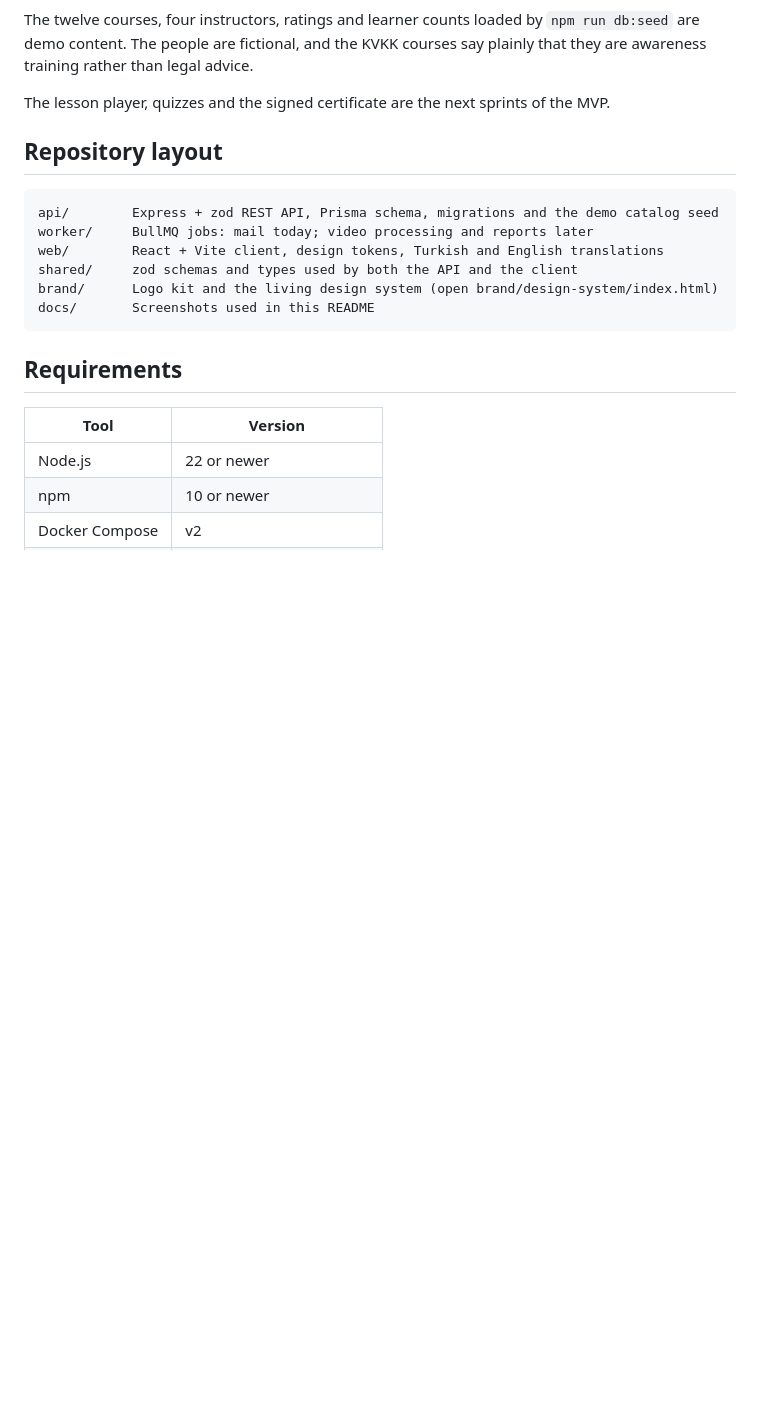
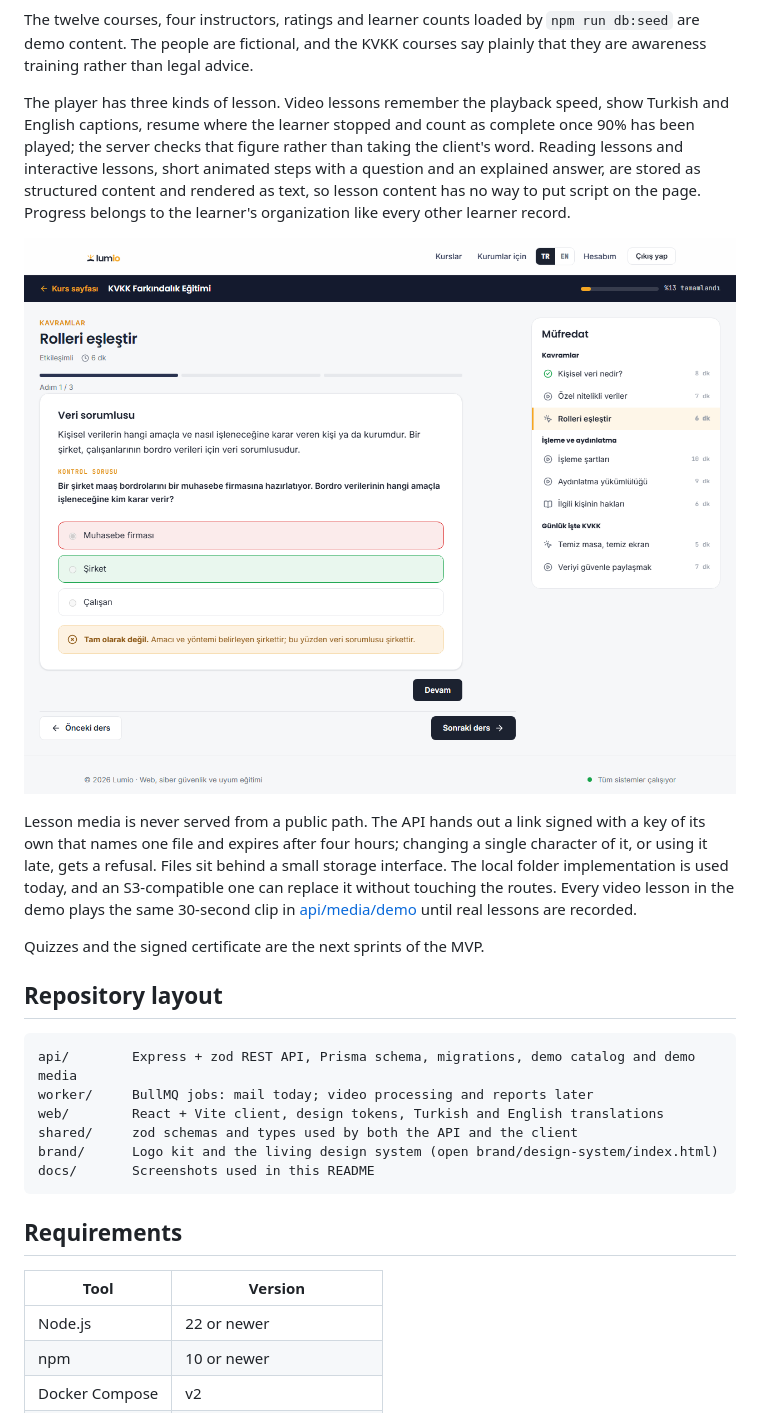
Before and after one commit to betulaydurmuss/Lumio, a Markdown page: README.md, the part around the change. GitHub-like rendering; pictures changed too: docs/screenshots/player.png (added); blank space fills up the shorter version.

Commit message:
Describe the player and media links in the README

````diff
--- a/README.md
+++ b/README.md
@@ -94,12 +94,28 @@ The twelve courses, four instructors, ratings and learner counts loaded by `npm
 demo content. The people are fictional, and the KVKK courses say plainly that they are awareness
 training rather than legal advice.
 
-The lesson player, quizzes and the signed certificate are the next sprints of the MVP.
+The player has three kinds of lesson. Video lessons remember the playback speed, show Turkish
+and English captions, resume where the learner stopped and count as complete once 90% has been
+played; the server checks that figure rather than taking the client's word. Reading lessons and
+interactive lessons, short animated steps with a question and an explained answer, are stored as
+structured content and rendered as text, so lesson content has no way to put script on the page.
+Progress belongs to the learner's organization like every other learner record.
+
+![An interactive lesson](docs/screenshots/player.png)
+
+Lesson media is never served from a public path. The API hands out a link signed with a key of
+its own that names one file and expires after four hours; changing a single character of it, or
+using it late, gets a refusal. Files sit behind a small storage interface. The local folder
+implementation is used today, and an S3-compatible one can replace it without touching the
+routes. Every video lesson in the demo plays the same 30-second clip in
+[api/media/demo](api/media/demo) until real lessons are recorded.
+
+Quizzes and the signed certificate are the next sprints of the MVP.
 
 ## Repository layout
 
 ```
-api/        Express + zod REST API, Prisma schema, migrations and the demo catalog seed
+api/        Express + zod REST API, Prisma schema, migrations, demo catalog and demo media
 worker/     BullMQ jobs: mail today; video processing and reports later
 web/        React + Vite client, design tokens, Turkish and English translations
 shared/     zod schemas and types used by both the API and the client
````
